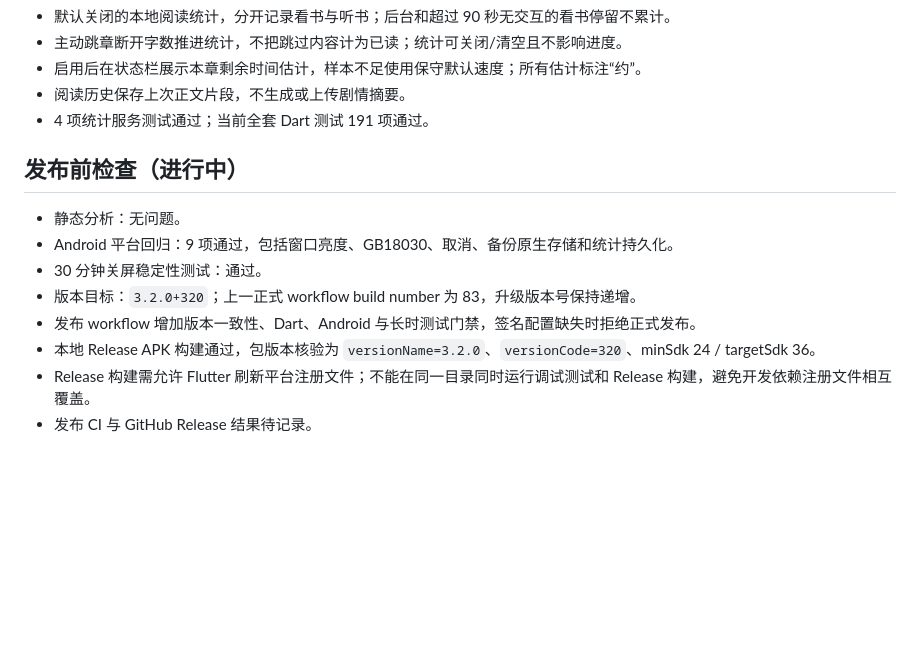
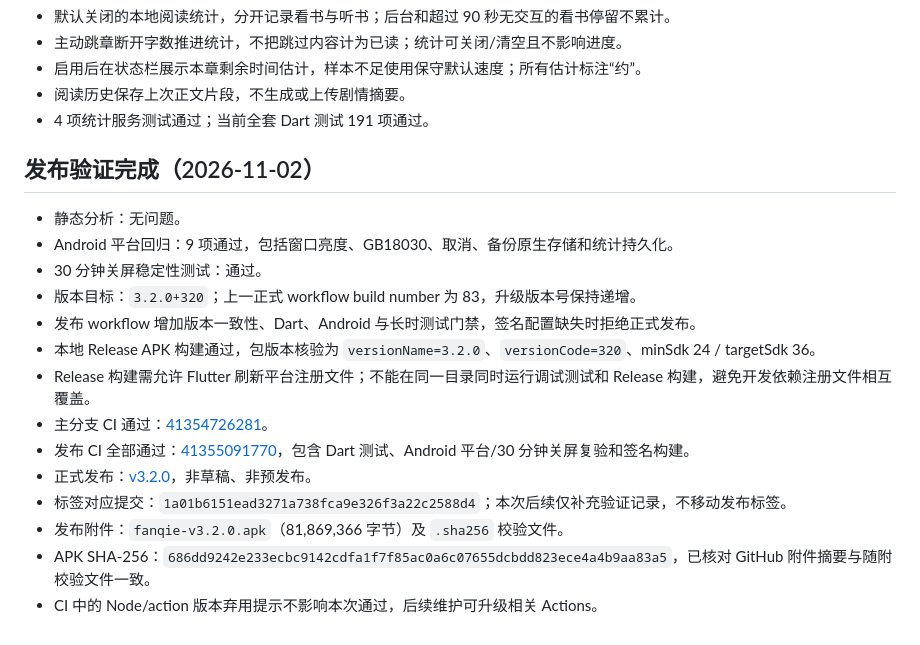
Before and after one commit to zhaoxiaozhao07/fanqie_flutter, a Markdown page: docs/V3_2_0_IMPLEMENTATION_STATUS.md, the part around one of its changes. Rendered like a GitHub page; blank space fills up the shorter version.

Commit message:
docs(release): record verified v3.2.0 workflow and artifacts

```diff
--- a/docs/V3_2_0_IMPLEMENTATION_STATUS.md
+++ b/docs/V3_2_0_IMPLEMENTATION_STATUS.md
@@ -132,7 +132,7 @@
 - 阅读历史保存上次正文片段，不生成或上传剧情摘要。
 - 4 项统计服务测试通过；当前全套 Dart 测试 191 项通过。
 
-## 发布前检查（进行中）
+## 发布验证完成（2026-11-02）
 
 - 静态分析：无问题。
 - Android 平台回归：9 项通过，包括窗口亮度、GB18030、取消、备份原生存储和统计持久化。
@@ -141,4 +141,10 @@
 - 发布 workflow 增加版本一致性、Dart、Android 与长时测试门禁，签名配置缺失时拒绝正式发布。
 - 本地 Release APK 构建通过，包版本核验为 `versionName=3.2.0`、`versionCode=320`、minSdk 24 / targetSdk 36。
 - Release 构建需允许 Flutter 刷新平台注册文件；不能在同一目录同时运行调试测试和 Release 构建，避免开发依赖注册文件相互覆盖。
-- 发布 CI 与 GitHub Release 结果待记录。
+- 主分支 CI 通过：[41354726281](https://github.com/zhaoxiaozhao07/fanqie_flutter/actions/runs/41354726281)。
+- 发布 CI 全部通过：[41355091770](https://github.com/zhaoxiaozhao07/fanqie_flutter/actions/runs/41355091770)，包含 Dart 测试、Android 平台/30 分钟关屏复验和签名构建。
+- 正式发布：[v3.2.0](https://github.com/zhaoxiaozhao07/fanqie_flutter/releases/tag/v3.2.0)，非草稿、非预发布。
+- 标签对应提交：`1a01b6151ead3271a738fca9e326f3a22c2588d4`；本次后续仅补充验证记录，不移动发布标签。
+- 发布附件：`fanqie-v3.2.0.apk`（81,869,366 字节）及 `.sha256` 校验文件。
+- APK SHA-256：`686dd9242e233ecbc9142cdfa1f7f85ac0a6c07655dcbdd823ece4a4b9aa83a5`，已核对 GitHub 附件摘要与随附校验文件一致。
+- CI 中的 Node/action 版本弃用提示不影响本次通过，后续维护可升级相关 Actions。
```
Also changed, not shown: other parts of docs/V3_2_0_IMPLEMENTATION_STATUS.md (+1 -1 lines).
